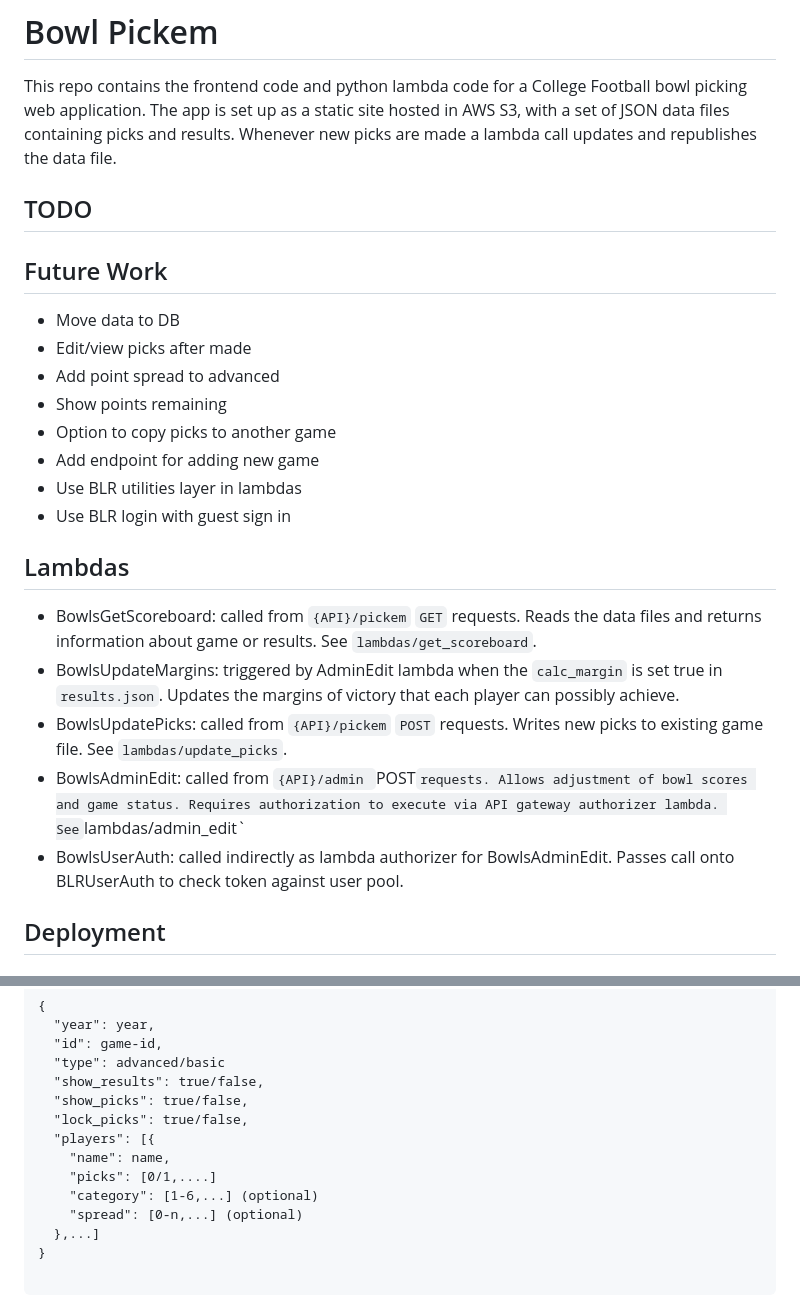
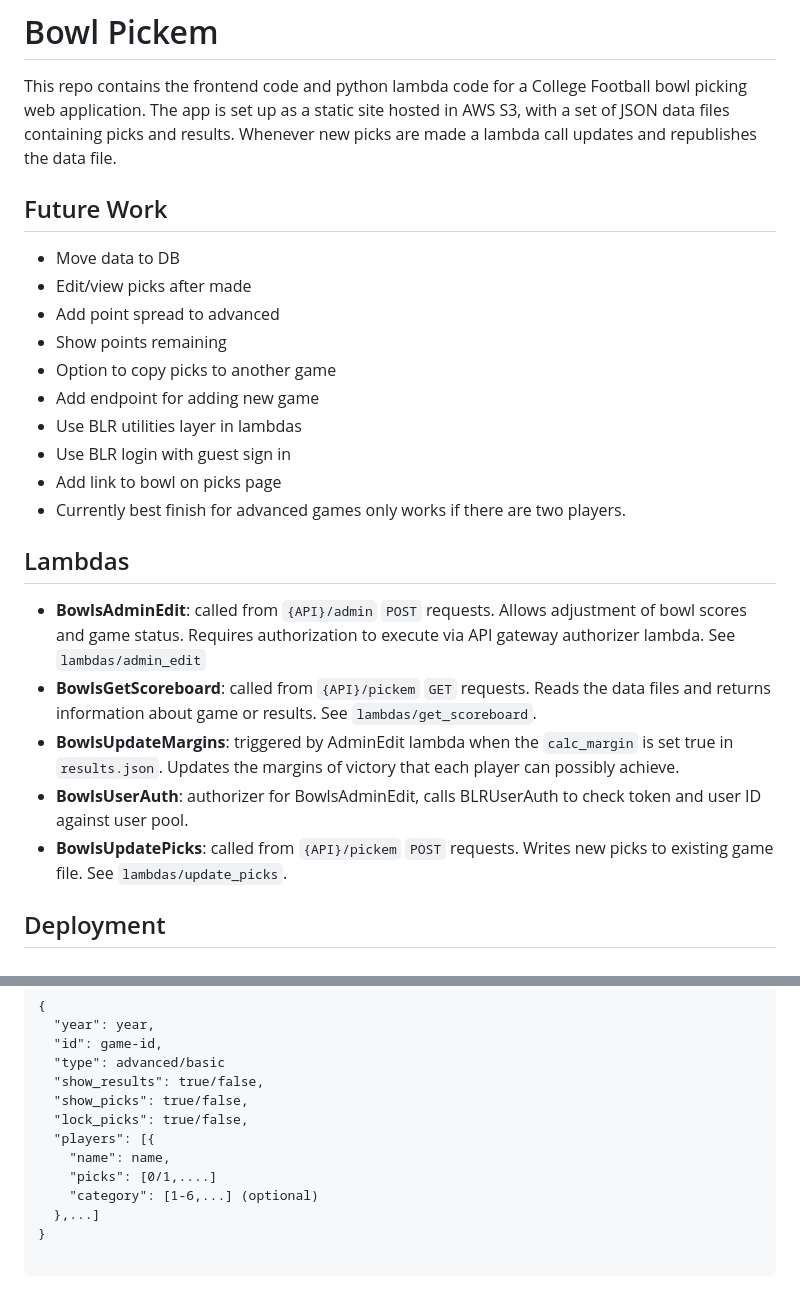
Before and after one commit to pdav5883/bowl-pickem, a Markdown page: README.md, 2 parts joined by grey strips. Drawn GitHub-style.

```diff
--- a/README.md
+++ b/README.md
@@ -1,7 +1,5 @@
 # Bowl Pickem
 This repo contains the frontend code and python lambda code for a College Football bowl picking web application. The app is set up as a static site hosted in AWS S3, with a set of JSON data files containing picks and results. Whenever new picks are made a lambda call updates and republishes the data file.
-
-## TODO
 
 ## Future Work
 - Move data to DB
@@ -12,13 +10,16 @@ This repo contains the frontend code and python lambda code for a College Footba
 - Add endpoint for adding new game
 - Use BLR utilities layer in lambdas
 - Use BLR login with guest sign in
+- Add link to bowl on picks page
+- Currently best finish for advanced games only works if there are two players.
 
 ## Lambdas
-- BowlsGetScoreboard: called from `{API}/pickem` `GET` requests. Reads the data files and returns information about game or results. See `lambdas/get_scoreboard`.
-- BowlsUpdateMargins: triggered by AdminEdit lambda when the `calc_margin` is set true in `results.json`. Updates the margins of victory that each player can possibly achieve.
-- BowlsUpdatePicks: called from `{API}/pickem` `POST` requests. Writes new picks to existing game file. See `lambdas/update_picks`.
-- BowlsAdminEdit: called from `{API}/admin `POST` requests. Allows adjustment of bowl scores and game status. Requires authorization to execute via API gateway authorizer lambda. See `lambdas/admin_edit`
-- BowlsUserAuth: called indirectly as lambda authorizer for BowlsAdminEdit. Passes call onto BLRUserAuth to check token against user pool.
+- **BowlsAdminEdit**: called from `{API}/admin` `POST` requests. Allows adjustment of bowl scores and game status. Requires authorization to execute via API gateway authorizer lambda. See `lambdas/admin_edit`
+- **BowlsGetScoreboard**: called from `{API}/pickem` `GET` requests. Reads the data files and returns information about game or results. See `lambdas/get_scoreboard`.
+- **BowlsUpdateMargins**: triggered by AdminEdit lambda when the `calc_margin` is set true in `results.json`. Updates the margins of victory that each player can possibly achieve.
+- **BowlsUserAuth**: authorizer for BowlsAdminEdit, calls BLRUserAuth to check token and user ID against user pool.
+- **BowlsUpdatePicks**: called from `{API}/pickem` `POST` requests. Writes new picks to existing game file. See `lambdas/update_picks`.
+
 
 ## Deployment
 ### Infrastructure
@@ -65,7 +66,6 @@ The plugin maps the placeholder to env variables of the process running the webp
     "name": name,
     "picks": [0/1,....]
     "category": [1-6,...] (optional)
-    "spread": [0-n,...] (optional)
   },...]
 }
 
```
Also changed, not shown: other parts of README.md (+1 -1 lines).
